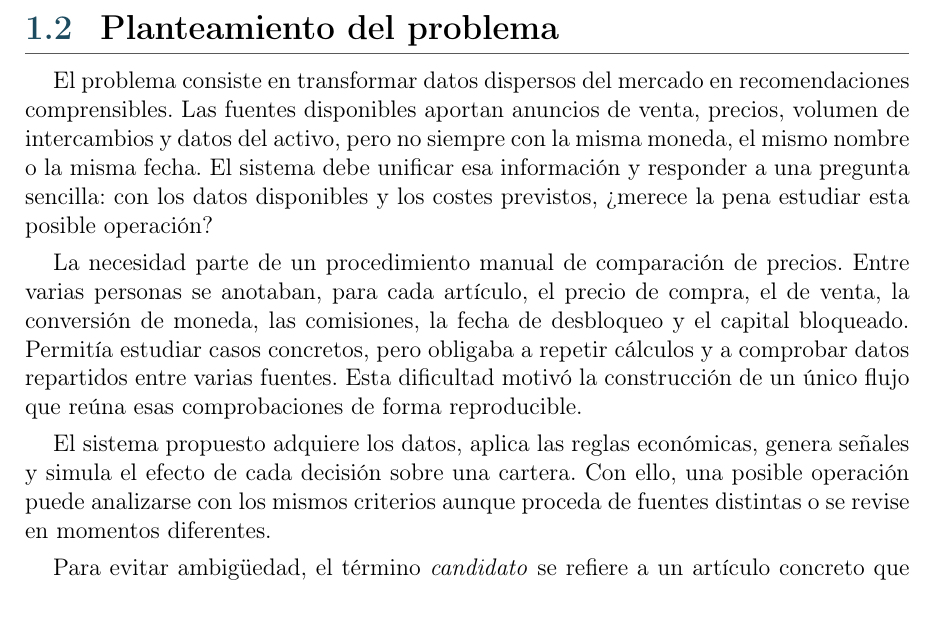
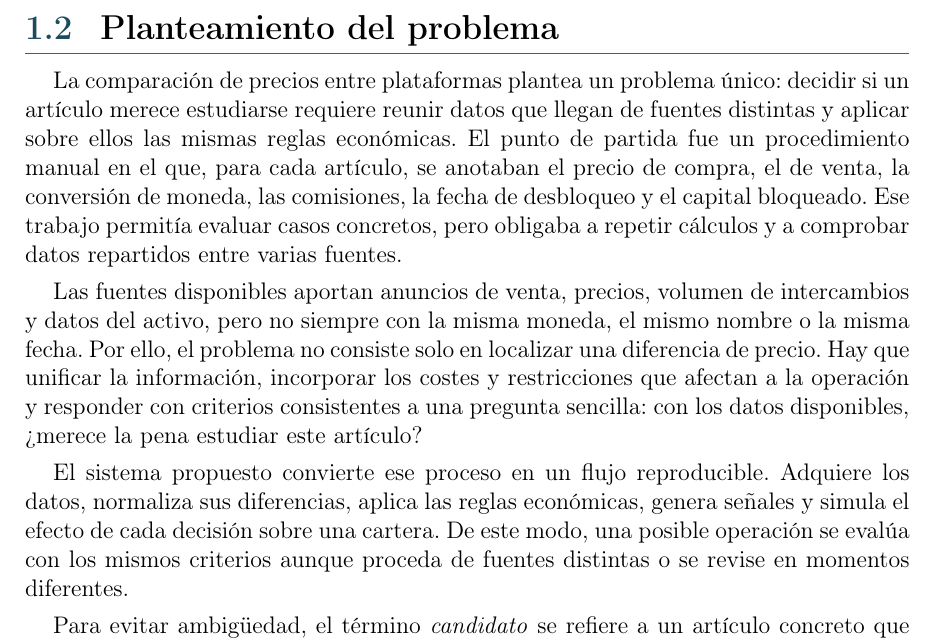
Before and after one commit to STOSKR/TFM-CSFlipper, a LaTeX thesis (TFM/main.tex, which reads TFM/sections/01_introduccion.tex): part of page 13 of 59, cut so that both start at the same text. Compiled offline with pdfLaTeX.

Commit message:
docs(tfm): unificar planteamiento del problema

```diff
--- a/TFM/sections/01_introduccion.tex
+++ b/TFM/sections/01_introduccion.tex
@@ -14,11 +14,11 @@ El caso de estudio es el mercado de objetos de \textit{Counter-Strike 2}, un vid
 
 \section{Planteamiento del problema}
 
-El problema consiste en transformar datos dispersos del mercado en recomendaciones comprensibles. Las fuentes disponibles aportan anuncios de venta, precios, volumen de intercambios y datos del activo, pero no siempre con la misma moneda, el mismo nombre o la misma fecha. El sistema debe unificar esa información y responder a una pregunta sencilla: con los datos disponibles y los costes previstos, ¿merece la pena estudiar esta posible operación?
+La comparación de precios entre plataformas plantea un problema único: decidir si un artículo merece estudiarse requiere reunir datos que llegan de fuentes distintas y aplicar sobre ellos las mismas reglas económicas. El punto de partida fue un procedimiento manual en el que, para cada artículo, se anotaban el precio de compra, el de venta, la conversión de moneda, las comisiones, la fecha de desbloqueo y el capital bloqueado. Ese trabajo permitía evaluar casos concretos, pero obligaba a repetir cálculos y a comprobar datos repartidos entre varias fuentes.
 
-La necesidad parte de un procedimiento manual de comparación de precios. Entre varias personas se anotaban, para cada artículo, el precio de compra, el de venta, la conversión de moneda, las comisiones, la fecha de desbloqueo y el capital bloqueado. Permitía estudiar casos concretos, pero obligaba a repetir cálculos y a comprobar datos repartidos entre varias fuentes. Esta dificultad motivó la construcción de un único flujo que reúna esas comprobaciones de forma reproducible.
+Las fuentes disponibles aportan anuncios de venta, precios, volumen de intercambios y datos del activo, pero no siempre con la misma moneda, el mismo nombre o la misma fecha. Por ello, el problema no consiste solo en localizar una diferencia de precio. Hay que unificar la información, incorporar los costes y restricciones que afectan a la operación y responder con criterios consistentes a una pregunta sencilla: con los datos disponibles, ¿merece la pena estudiar este artículo?
 
-El sistema propuesto adquiere los datos, aplica las reglas económicas, genera señales y simula el efecto de cada decisión sobre una cartera. Con ello, una posible operación puede analizarse con los mismos criterios aunque proceda de fuentes distintas o se revise en momentos diferentes.
+El sistema propuesto convierte ese proceso en un flujo reproducible. Adquiere los datos, normaliza sus diferencias, aplica las reglas económicas, genera señales y simula el efecto de cada decisión sobre una cartera. De este modo, una posible operación se evalúa con los mismos criterios aunque proceda de fuentes distintas o se revise en momentos diferentes.
 
 Para evitar ambigüedad, el término \emph{candidato} se refiere a un artículo concreto que se ha localizado en una o varias fuentes. Tras recopilar sus precios y condiciones, el sistema puede clasificarlo en tres estados. \emph{Revisar} indica que el margen y los datos merecen comprobación manual. \emph{Observar} indica que faltan datos o que conviene esperar una nueva captura. \emph{Bloquear} indica que los costes, el riesgo o las restricciones de cartera impiden continuar. Una señal, por tanto, no es una orden: es una evidencia que contribuye a esa clasificación.
 
```
Also changed, not shown: TFM/main.pdf.
